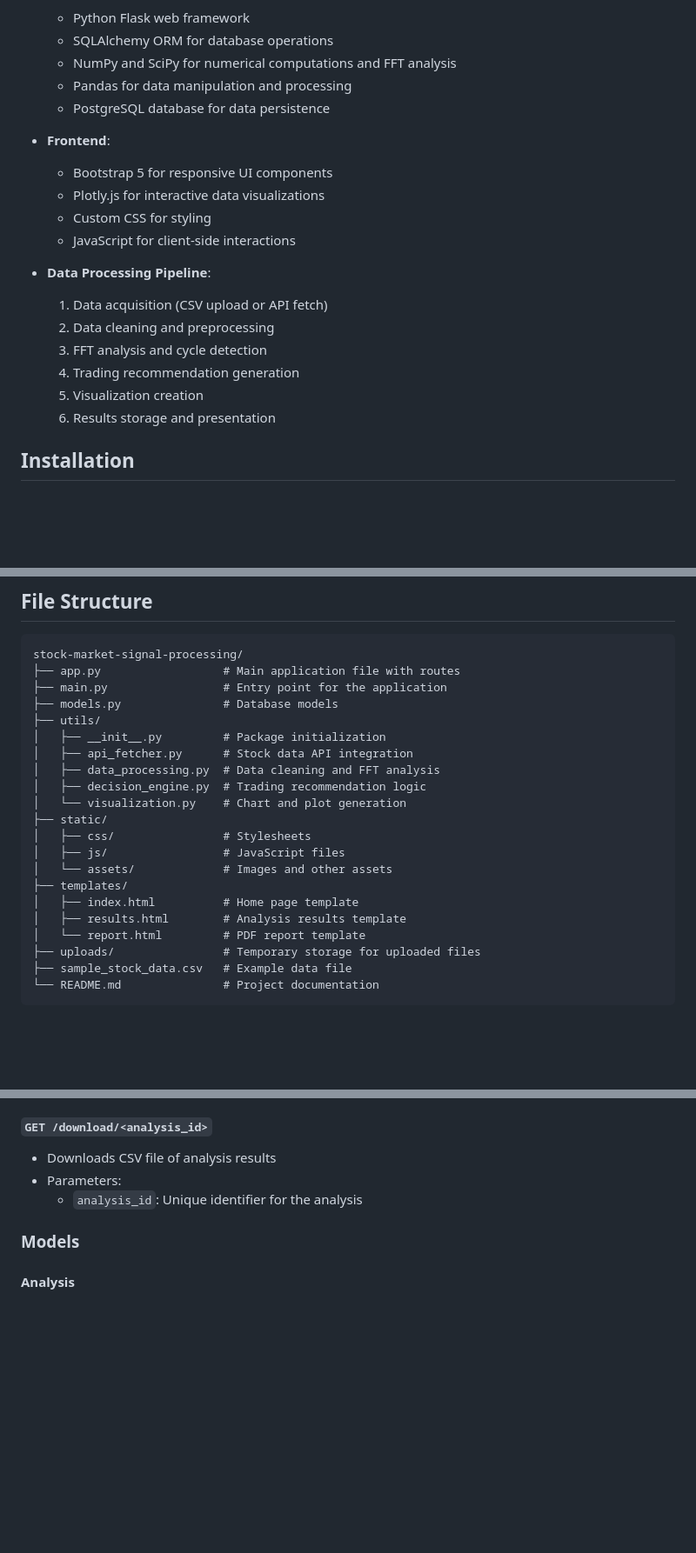
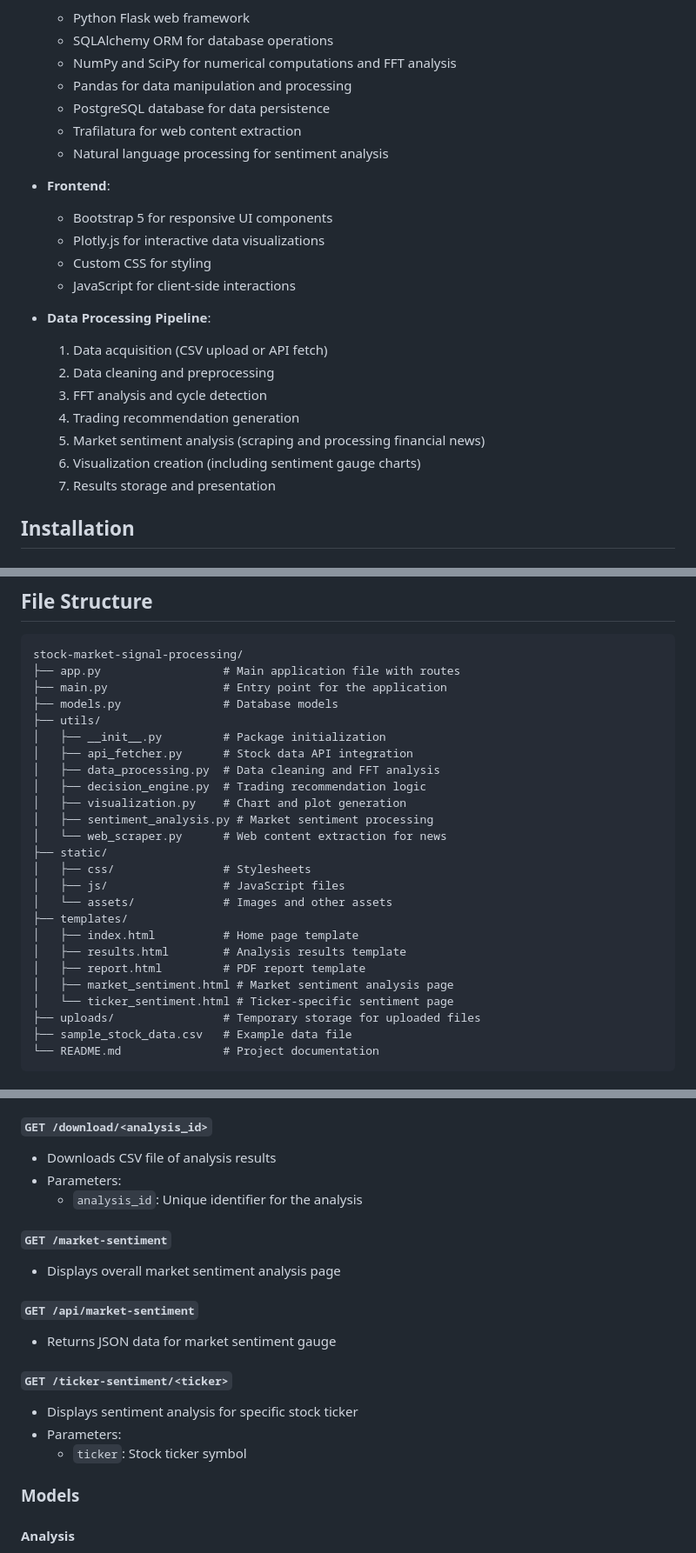
Before and after one commit to Icradle-Innovations-Ltd/StockSignalPro, a Markdown page: README.md, 3 parts joined by grey strips. Shown at 87% size. Drawn GitHub-style; blank space fills up the shorter version.

Commit message:
Add sentiment analysis to give users deeper insight into market trends
Implement market sentiment analysis using web scraping and NLP techniques.

Replit-Commit-Author: Agent
Replit-Commit-Session-Id: 9da0ee9e-f809-4476-81dc-4a300a703cb5
Replit-Commit-Screenshot-Url: https://storage.googleapis.com/screenshot-production-us-central1/215d8c28-a3ac-459f-aa69-6a559dbda865/cef71ce1-4dca-4c8c-b5a9-42a8c936d10f.jpg

```diff
--- a/README.md
+++ b/README.md
@@ -60,6 +62,8 @@ The application is built using a modern web stack with the following components:
   - NumPy and SciPy for numerical computations and FFT analysis
   - Pandas for data manipulation and processing
   - PostgreSQL database for data persistence
+  - Trafilatura for web content extraction
+  - Natural language processing for sentiment analysis
 
 - **Frontend**:
   - Bootstrap 5 for responsive UI components
@@ -72,8 +76,9 @@ The application is built using a modern web stack with the following components:
   2. Data cleaning and preprocessing
   3. FFT analysis and cycle detection
   4. Trading recommendation generation
-  5. Visualization creation
-  6. Results storage and presentation
+  5. Market sentiment analysis (scraping and processing financial news)
+  6. Visualization creation (including sentiment gauge charts)
+  7. Results storage and presentation
 
 ## Installation
 
@@ -157,7 +164,9 @@ stock-market-signal-processing/
 │   ├── api_fetcher.py      # Stock data API integration
 │   ├── data_processing.py  # Data cleaning and FFT analysis
 │   ├── decision_engine.py  # Trading recommendation logic
-│   └── visualization.py    # Chart and plot generation
+│   ├── visualization.py    # Chart and plot generation
+│   ├── sentiment_analysis.py # Market sentiment processing
+│   └── web_scraper.py      # Web content extraction for news
 ├── static/
 │   ├── css/                # Stylesheets
 │   ├── js/                 # JavaScript files
@@ -165,7 +174,9 @@ stock-market-signal-processing/
 ├── templates/
 │   ├── index.html          # Home page template
 │   ├── results.html        # Analysis results template
-│   └── report.html         # PDF report template
+│   ├── report.html         # PDF report template
+│   ├── market_sentiment.html # Market sentiment analysis page
+│   └── ticker_sentiment.html # Ticker-specific sentiment page
 ├── uploads/                # Temporary storage for uploaded files
 ├── sample_stock_data.csv   # Example data file
 └── README.md               # Project documentation
@@ -256,6 +272,17 @@ The application creates three main types of visualizations:
 - Parameters:
   - `analysis_id`: Unique identifier for the analysis
 
+#### `GET /market-sentiment`
+- Displays overall market sentiment analysis page
+
+#### `GET /api/market-sentiment`
+- Returns JSON data for market sentiment gauge
+
+#### `GET /ticker-sentiment/<ticker>`
+- Displays sentiment analysis for specific stock ticker
+- Parameters:
+  - `ticker`: Stock ticker symbol
+
 ### Models
 
 #### Analysis
```
Also changed, not shown: other parts of README.md (+10 -1 lines).
